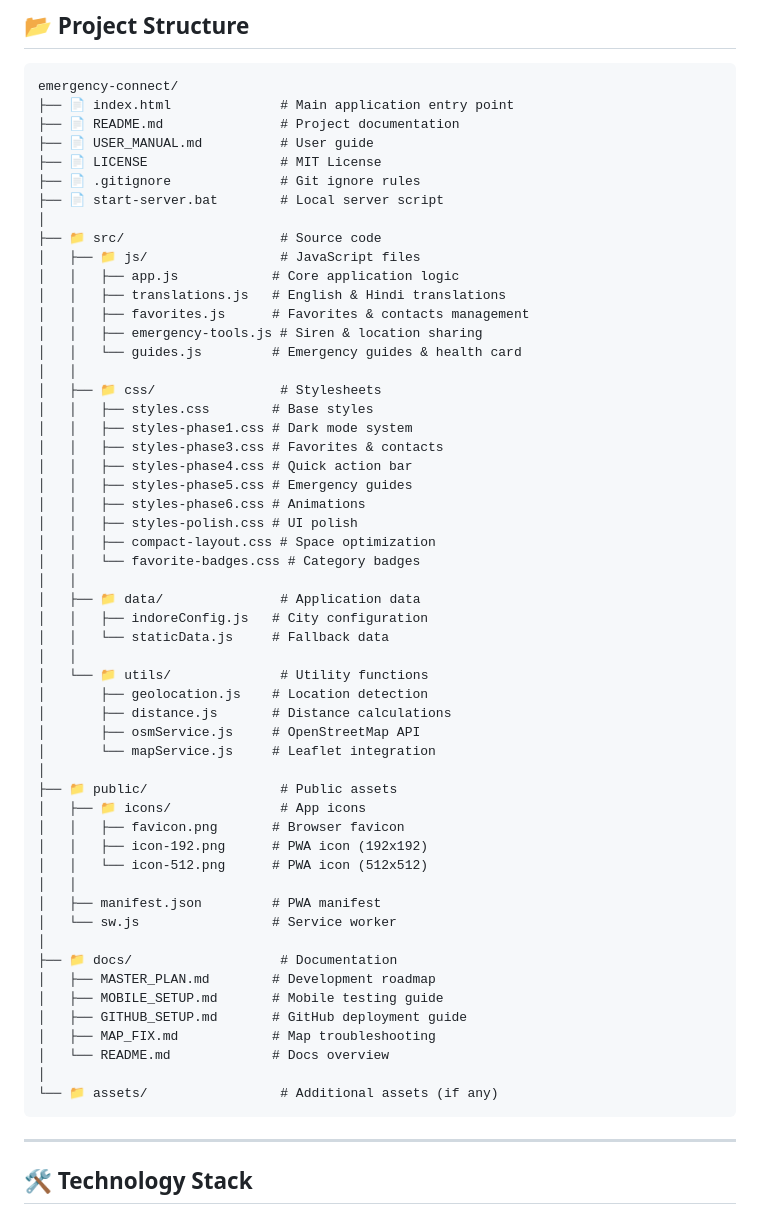
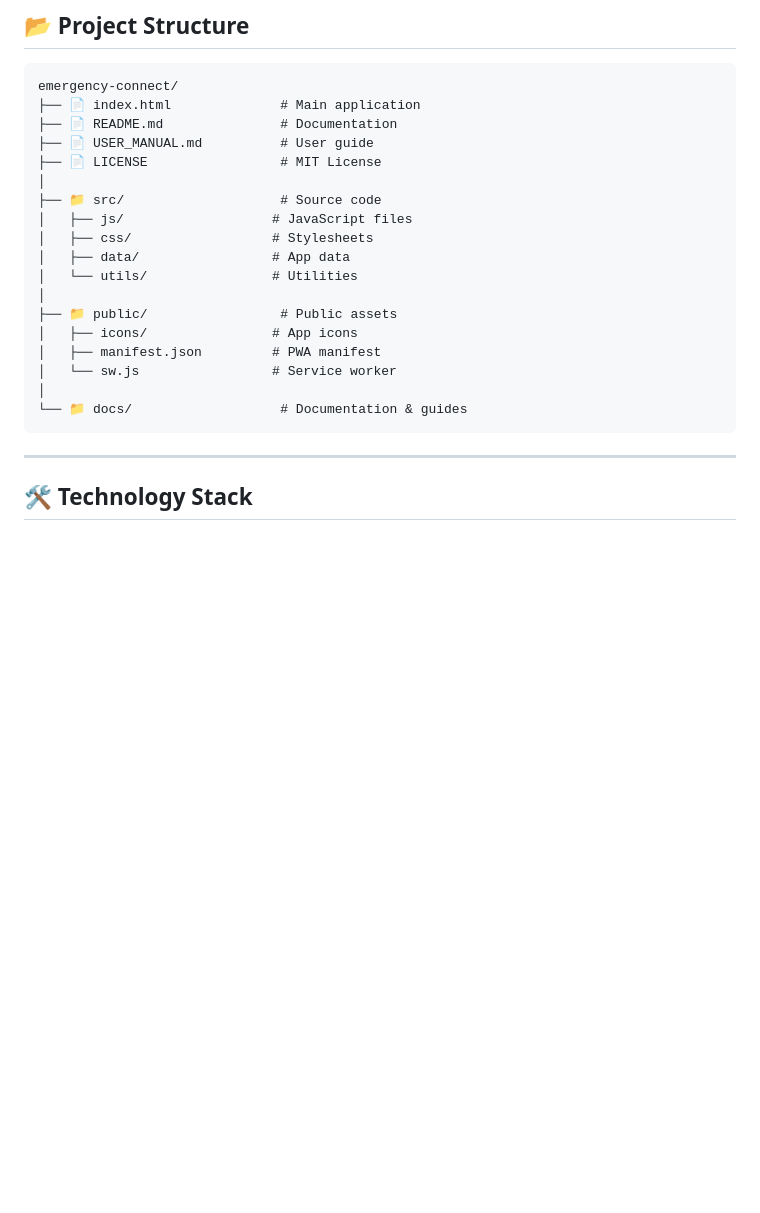
Before and after one commit to Upriser99/emergency-connect2, a Markdown page: README.md, the part around one of its changes. GitHub-like rendering; blank space fills up the shorter version.

Commit message:
Update README: Fix icon path and simplify project structure

````diff
--- a/README.md
+++ b/README.md
@@ -112,59 +114,23 @@ Get instant URL: `https://emergency-connect-xyz.vercel.app`
 
 ```
 emergency-connect/
-├── 📄 index.html              # Main application entry point
-├── 📄 README.md               # Project documentation
+├── 📄 index.html              # Main application
+├── 📄 README.md               # Documentation
 ├── 📄 USER_MANUAL.md          # User guide
 ├── 📄 LICENSE                 # MIT License
-├── 📄 .gitignore              # Git ignore rules
-├── 📄 start-server.bat        # Local server script
 │
 ├── 📁 src/                    # Source code
-│   ├── 📁 js/                 # JavaScript files
-│   │   ├── app.js            # Core application logic
-│   │   ├── translations.js   # English & Hindi translations
-│   │   ├── favorites.js      # Favorites & contacts management
-│   │   ├── emergency-tools.js # Siren & location sharing
-│   │   └── guides.js         # Emergency guides & health card
-│   │
-│   ├── 📁 css/                # Stylesheets
-│   │   ├── styles.css        # Base styles
-│   │   ├── styles-phase1.css # Dark mode system
-│   │   ├── styles-phase3.css # Favorites & contacts
-│   │   ├── styles-phase4.css # Quick action bar
-│   │   ├── styles-phase5.css # Emergency guides
-│   │   ├── styles-phase6.css # Animations
-│   │   ├── styles-polish.css # UI polish
-│   │   ├── compact-layout.css # Space optimization
-│   │   └── favorite-badges.css # Category badges
-│   │
-│   ├── 📁 data/               # Application data
-│   │   ├── indoreConfig.js   # City configuration
-│   │   └── staticData.js     # Fallback data
-│   │
-│   └── 📁 utils/              # Utility functions
-│       ├── geolocation.js    # Location detection
-│       ├── distance.js       # Distance calculations
-│       ├── osmService.js     # OpenStreetMap API
-│       └── mapService.js     # Leaflet integration
+│   ├── js/                   # JavaScript files
+│   ├── css/                  # Stylesheets
+│   ├── data/                 # App data
+│   └── utils/                # Utilities
 │
 ├── 📁 public/                 # Public assets
-│   ├── 📁 icons/              # App icons
-│   │   ├── favicon.png       # Browser favicon
-│   │   ├── icon-192.png      # PWA icon (192x192)
-│   │   └── icon-512.png      # PWA icon (512x512)
-│   │
+│   ├── icons/                # App icons
 │   ├── manifest.json         # PWA manifest
 │   └── sw.js                 # Service worker
 │
-├── 📁 docs/                   # Documentation
-│   ├── MASTER_PLAN.md        # Development roadmap
-│   ├── MOBILE_SETUP.md       # Mobile testing guide
-│   ├── GITHUB_SETUP.md       # GitHub deployment guide
-│   ├── MAP_FIX.md            # Map troubleshooting
-│   └── README.md             # Docs overview
-│
-└── 📁 assets/                 # Additional assets (if any)
+└── 📁 docs/                   # Documentation & guides
 ```
 
 ---
````
Also changed, not shown: other parts of README.md (+3 -1 lines).
